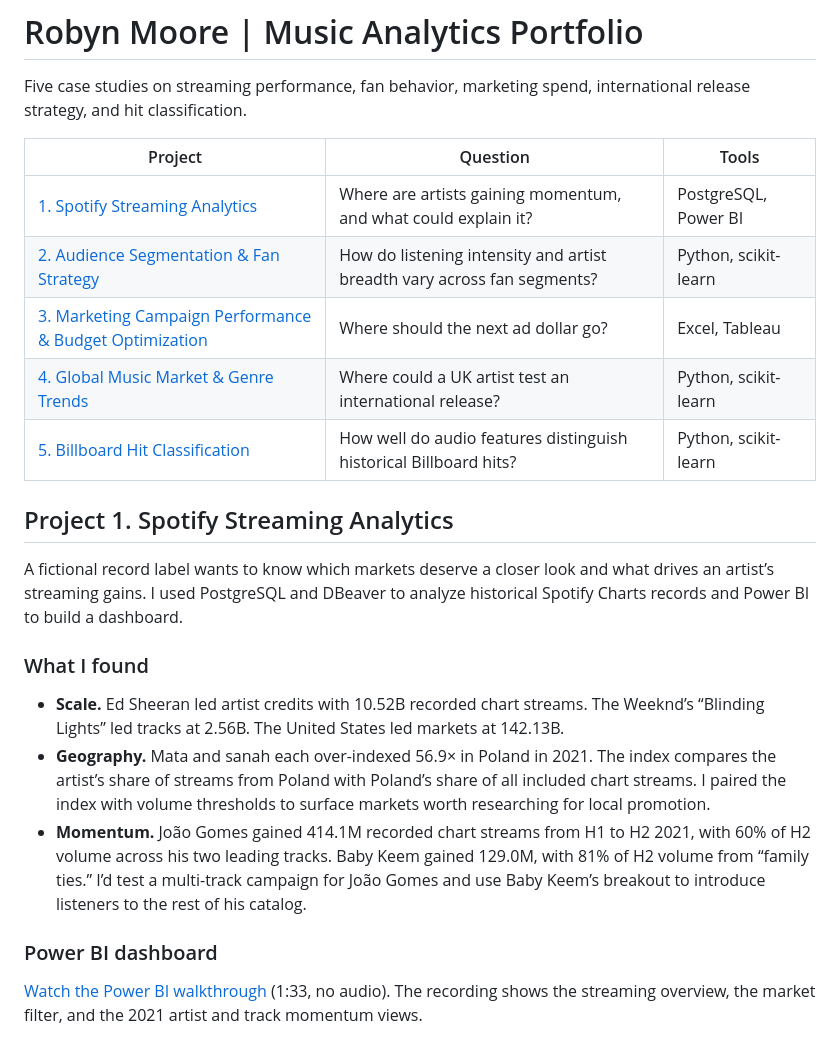
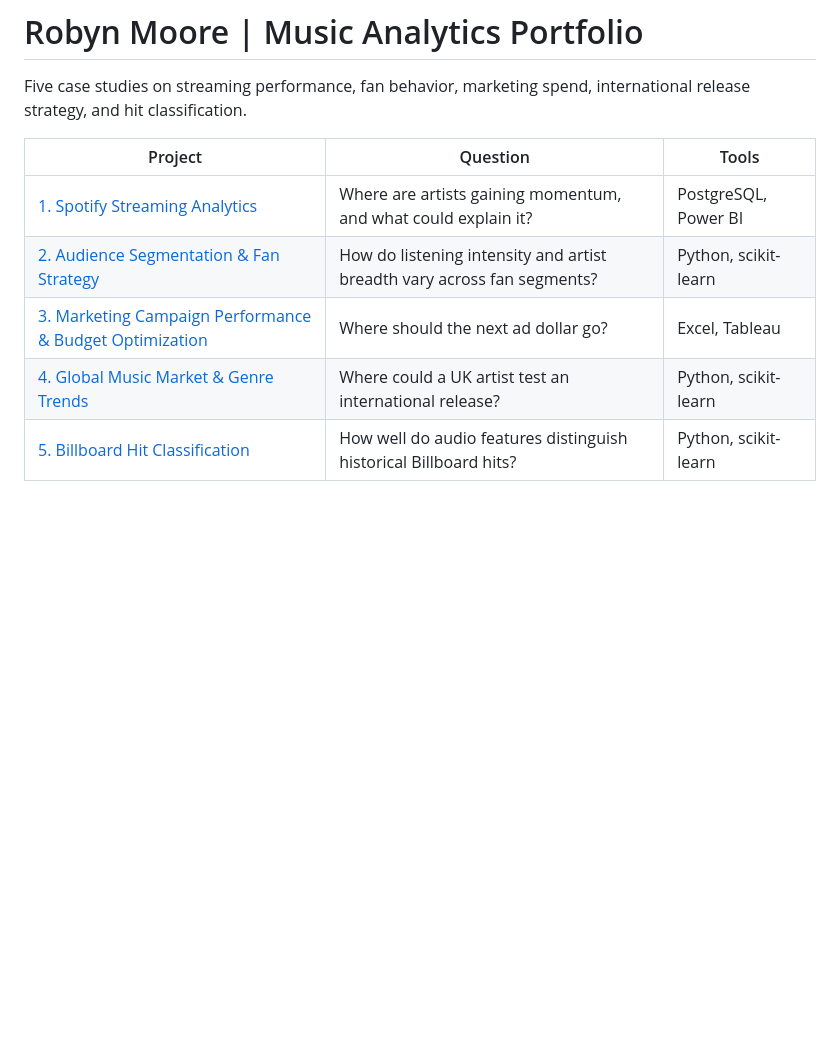
Before and after one commit to robynjanee30/Music-Analytics-Portfolio, a Markdown page: README.md, the part around one of its changes. GitHub-like rendering; blank space fills up the shorter version.

```diff
--- a/README.md
+++ b/README.md
@@ -10,17 +10,3 @@ Five case studies on streaming performance, fan behavior, marketing spend, inter
 | [4. Global Music Market & Genre Trends](global-music-market-genre-trends/) | Where could a UK artist test an international release? | Python, scikit-learn |
 | [5. Billboard Hit Classification](billboard-hit-classification/) | How well do audio features distinguish historical Billboard hits? | Python, scikit-learn |
 
-## Project 1. Spotify Streaming Analytics
-
-A fictional record label wants to know which markets deserve a closer look and what drives an artist’s streaming gains. I used PostgreSQL and DBeaver to analyze historical Spotify Charts records and Power BI to build a dashboard.
-
-### What I found
-
-- **Scale.** Ed Sheeran led artist credits with 10.52B recorded chart streams. The Weeknd’s “Blinding Lights” led tracks at 2.56B. The United States led markets at 142.13B.
-- **Geography.** Mata and sanah each over-indexed 56.9× in Poland in 2021. The index compares the artist’s share of streams from Poland with Poland’s share of all included chart streams. I paired the index with volume thresholds to surface markets worth researching for local promotion.
-- **Momentum.** João Gomes gained 414.1M recorded chart streams from H1 to H2 2021, with 60% of H2 volume across his two leading tracks. Baby Keem gained 129.0M, with 81% of H2 volume from “family ties.” I’d test a multi-track campaign for João Gomes and use Baby Keem’s breakout to introduce listeners to the rest of his catalog.
-
-### Power BI dashboard
-
-[Watch the Power BI walkthrough](assets/power-bi-walkthrough.mp4) (1:33, no audio). The recording shows the streaming overview, the market filter, and the 2021 artist and track momentum views.
-
```
Also changed, not shown: other parts of README.md (+2 -23 lines), audience-segmentation-fan-strategy/README.md (+6 -4 lines), spotify-streaming-analytics/README.md (added, +40 -0 lines), audience-segmentation-fan-strategy/artist-affinity.png, spotify-streaming-analytics/assets/power-bi-artist-momentum.png (renamed from assets/power-bi-artist-momentum.png), spotify-streaming-analytics/assets/power-bi-market-filter.gif (renamed from assets/power-bi-market-filter.gif), 7 other files.
